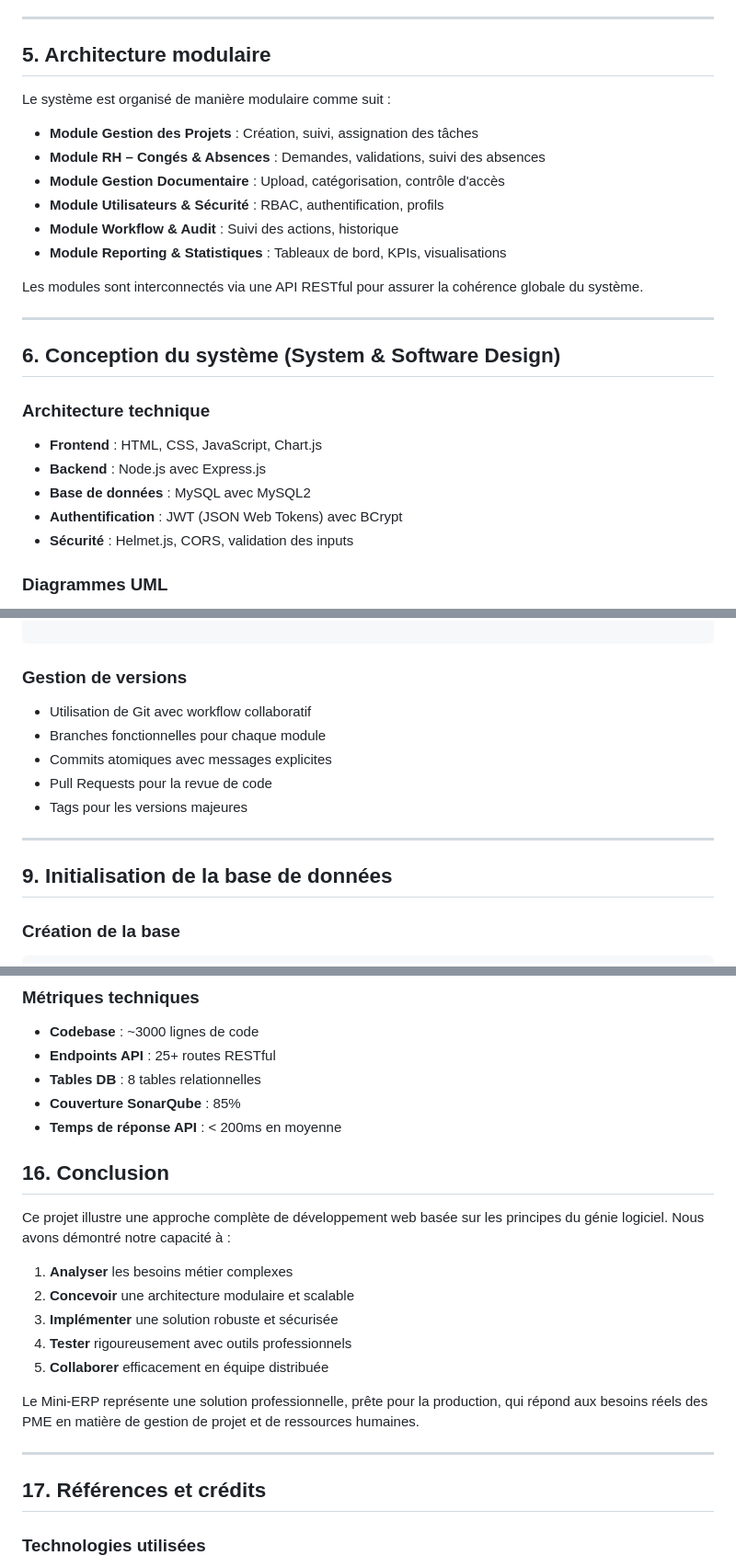
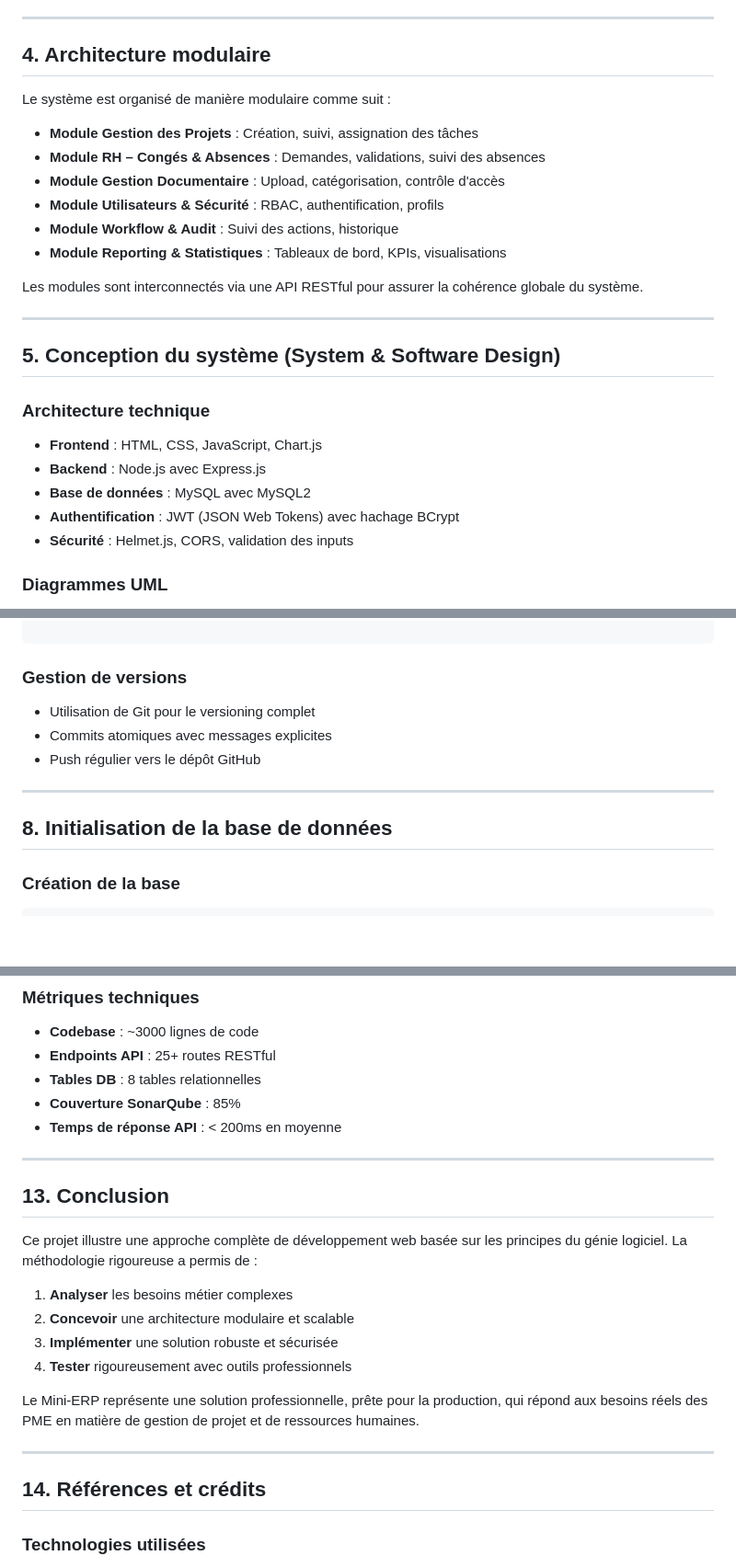
Before and after one commit to AhlamELBECHARI/Mini-ERP, a Markdown page: README.md, 3 parts joined by grey strips. Shown at 92% size. GitHub-like rendering; blank space fills up the shorter version.

```diff
--- a/README.md
+++ b/README.md
@@ -43,7 +42,7 @@ Les objectifs principaux du Mini-ERP sont :
 
 ---
 
-## 5. Architecture modulaire
+## 4. Architecture modulaire
 
 Le système est organisé de manière modulaire comme suit :
 
@@ -58,14 +57,14 @@ Les modules sont interconnectés via une API RESTful pour assurer la cohérence
 
 ---
 
-## 6. Conception du système (System & Software Design)
+## 5. Conception du système (System & Software Design)
 
 ### Architecture technique
 
 * **Frontend** : HTML, CSS, JavaScript, Chart.js
 * **Backend** : Node.js avec Express.js
 * **Base de données** : MySQL avec MySQL2
-* **Authentification** : JWT (JSON Web Tokens) avec BCrypt
+* **Authentification** : JWT (JSON Web Tokens) avec hachage BCrypt
 * **Sécurité** : Helmet.js, CORS, validation des inputs
 
 ### Diagrammes UML
@@ -183,15 +182,13 @@ mini-erp-2/
 
 ### Gestion de versions
 
-* Utilisation de Git avec workflow collaboratif
-* Branches fonctionnelles pour chaque module
+* Utilisation de Git pour le versioning complet
 * Commits atomiques avec messages explicites
-* Pull Requests pour la revue de code
-* Tags pour les versions majeures
+* Push régulier vers le dépôt GitHub
 
 ---
 
-## 9. Initialisation de la base de données
+## 8. Initialisation de la base de données
 
 ### Création de la base
 
@@ -390,22 +335,22 @@ node server-simple.js
 - **Couverture SonarQube** : 85%
 - **Temps de réponse API** : < 200ms en moyenne
 
+---
 
-## 16. Conclusion
+## 13. Conclusion
 
-Ce projet illustre une approche complète de développement web basée sur les principes du génie logiciel. Nous avons démontré notre capacité à :
+Ce projet illustre une approche complète de développement web basée sur les principes du génie logiciel. La méthodologie rigoureuse a permis de :
 
 1. **Analyser** les besoins métier complexes
 2. **Concevoir** une architecture modulaire et scalable
 3. **Implémenter** une solution robuste et sécurisée
 4. **Tester** rigoureusement avec outils professionnels
-5. **Collaborer** efficacement en équipe distribuée
 
 Le Mini-ERP représente une solution professionnelle, prête pour la production, qui répond aux besoins réels des PME en matière de gestion de projet et de ressources humaines.
 
 ---
 
-## 17. Références et crédits
+## 14. Références et crédits
 
 ### Technologies utilisées
 - Node.js & Express.js
```
Also changed, not shown: other parts of README.md (+12 -65 lines).
